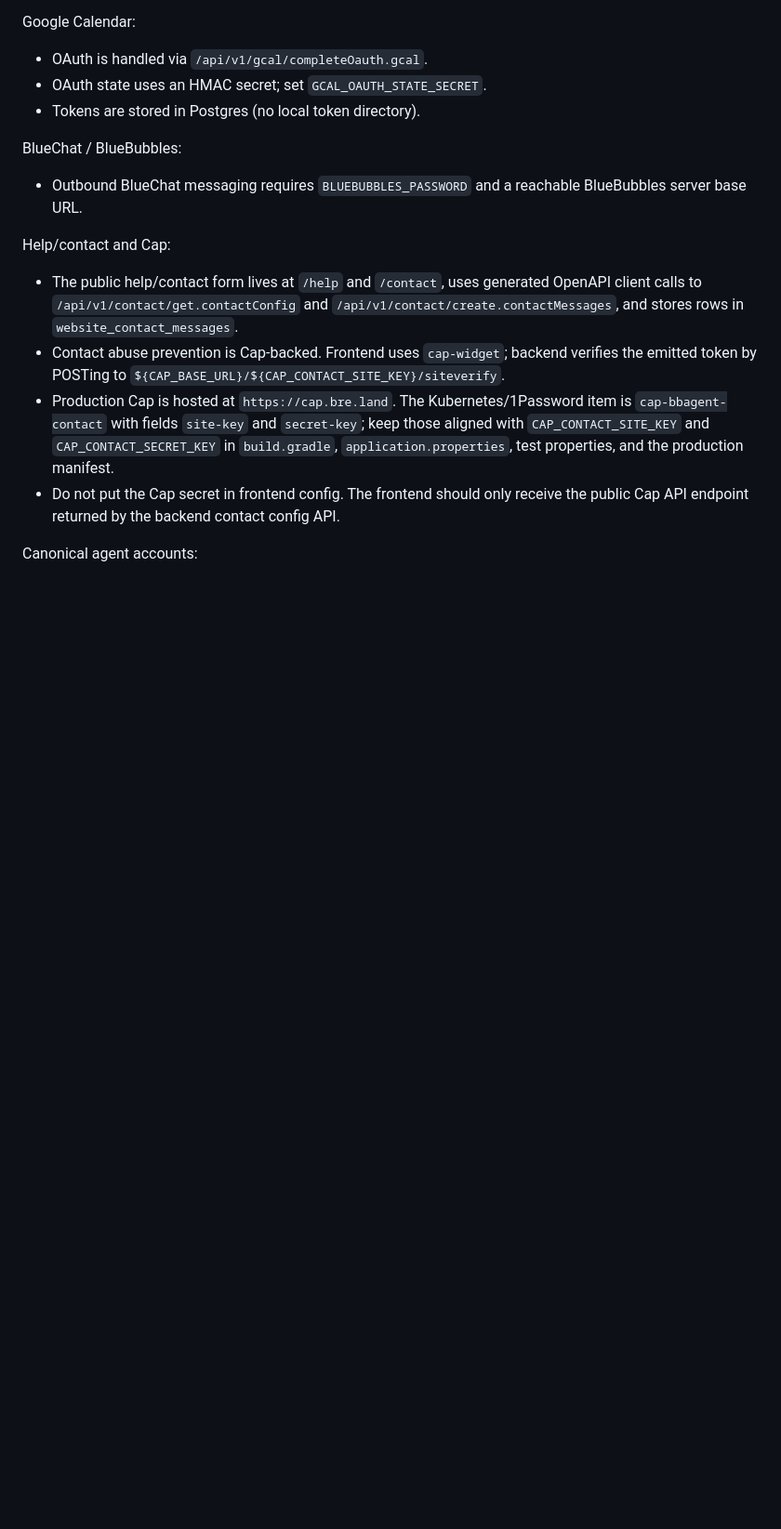
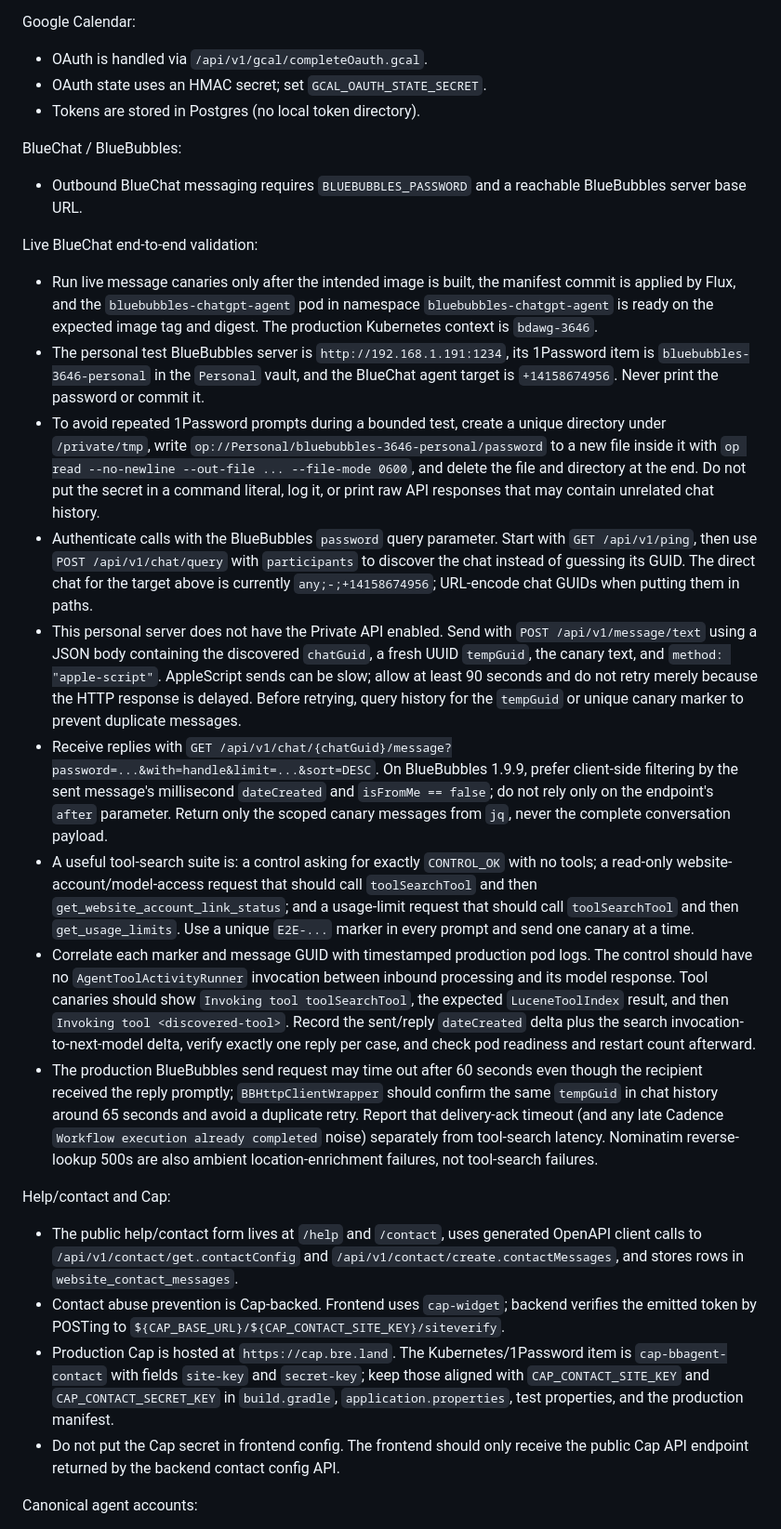
Before and after one commit to omega-bred/bluebubbles-chatgpt-agent, a Markdown page: AGENTS.md, the part around the change. Shown at 93% size. Drawn GitHub-style; blank space fills up the shorter version.

Commit message:
Document live BlueChat E2E validation [skip ci]

```diff
--- a/AGENTS.md
+++ b/AGENTS.md
@@ -46,6 +46,49 @@ Google Calendar:
 
 BlueChat / BlueBubbles:
 - Outbound BlueChat messaging requires `BLUEBUBBLES_PASSWORD` and a reachable BlueBubbles server base URL.
+
+Live BlueChat end-to-end validation:
+- Run live message canaries only after the intended image is built, the manifest commit is applied by
+  Flux, and the `bluebubbles-chatgpt-agent` pod in namespace `bluebubbles-chatgpt-agent` is ready on
+  the expected image tag and digest. The production Kubernetes context is `bdawg-3646`.
+- The personal test BlueBubbles server is `http://192.168.1.191:1234`, its 1Password item is
+  `bluebubbles-3646-personal` in the `Personal` vault, and the BlueChat agent target is
+  `+14158674956`. Never print the password or commit it.
+- To avoid repeated 1Password prompts during a bounded test, create a unique directory under
+  `/private/tmp`, write `op://Personal/bluebubbles-3646-personal/password` to a new file inside it
+  with `op read --no-newline --out-file ... --file-mode 0600`, and delete the file and directory at
+  the end. Do not put the secret in a command literal, log it, or print raw API responses that may
+  contain unrelated chat history.
+- Authenticate calls with the BlueBubbles `password` query parameter. Start with
+  `GET /api/v1/ping`, then use `POST /api/v1/chat/query` with `participants` to discover the chat
+  instead of guessing its GUID. The direct chat for the target above is currently
+  `any;-;+14158674956`; URL-encode chat GUIDs when putting them in paths.
+- This personal server does not have the Private API enabled. Send with
+  `POST /api/v1/message/text` using a JSON body containing the discovered `chatGuid`, a fresh UUID
+  `tempGuid`, the canary text, and `method: "apple-script"`. AppleScript sends can be slow; allow at
+  least 90 seconds and do not retry merely because the HTTP response is delayed. Before retrying,
+  query history for the `tempGuid` or unique canary marker to prevent duplicate messages.
+- Receive replies with `GET /api/v1/chat/{chatGuid}/message?password=...&with=handle&limit=...&sort=DESC`.
+  On BlueBubbles 1.9.9, prefer client-side filtering by the sent message's millisecond
+  `dateCreated` and `isFromMe == false`; do not rely only on the endpoint's `after` parameter.
+  Return only the scoped canary messages from `jq`, never the complete conversation payload.
+- A useful tool-search suite is: a control asking for exactly `CONTROL_OK` with no tools; a
+  read-only website-account/model-access request that should call `toolSearchTool` and then
+  `get_website_account_link_status`; and a usage-limit request that should call `toolSearchTool`
+  and then `get_usage_limits`. Use a unique `E2E-...` marker in every prompt and send one canary at
+  a time.
+- Correlate each marker and message GUID with timestamped production pod logs. The control should
+  have no `AgentToolActivityRunner` invocation between inbound processing and its model response.
+  Tool canaries should show `Invoking tool toolSearchTool`, the expected `LuceneToolIndex` result,
+  and then `Invoking tool <discovered-tool>`. Record the sent/reply `dateCreated` delta plus the
+  search invocation-to-next-model delta, verify exactly one reply per case, and check pod readiness
+  and restart count afterward.
+- The production BlueBubbles send request may time out after 60 seconds even though the recipient
+  received the reply promptly; `BBHttpClientWrapper` should confirm the same `tempGuid` in chat
+  history around 65 seconds and avoid a duplicate retry. Report that delivery-ack timeout (and any
+  late Cadence `Workflow execution already completed` noise) separately from tool-search latency.
+  Nominatim reverse-lookup 500s are also ambient location-enrichment failures, not tool-search
+  failures.
 
 Help/contact and Cap:
 - The public help/contact form lives at `/help` and `/contact`, uses generated OpenAPI client calls
```
